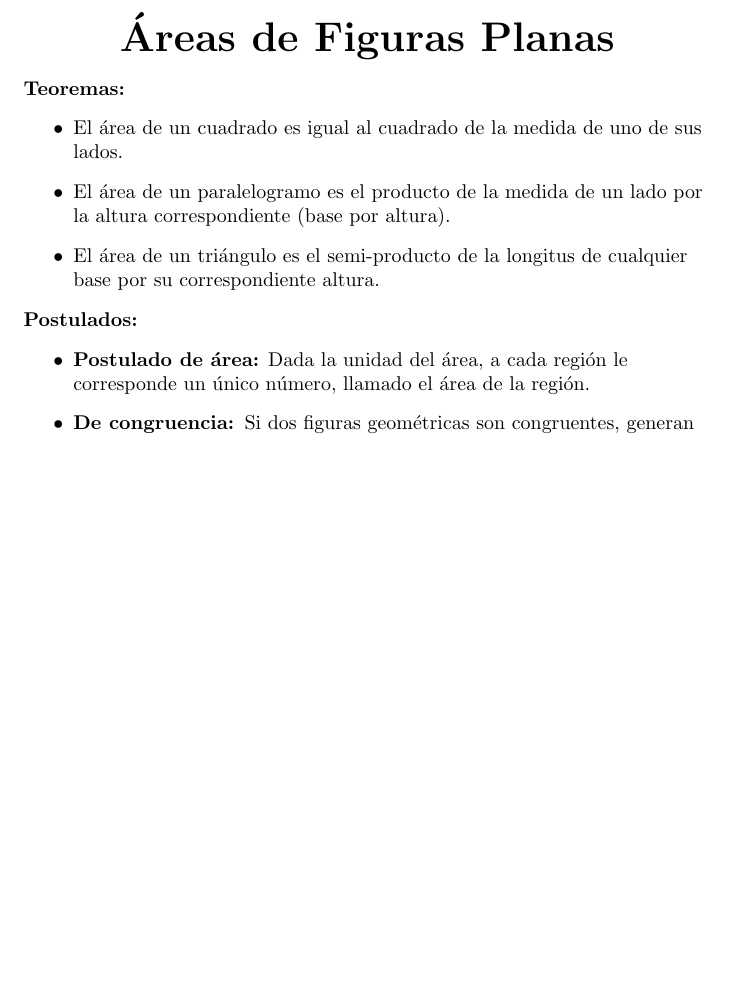
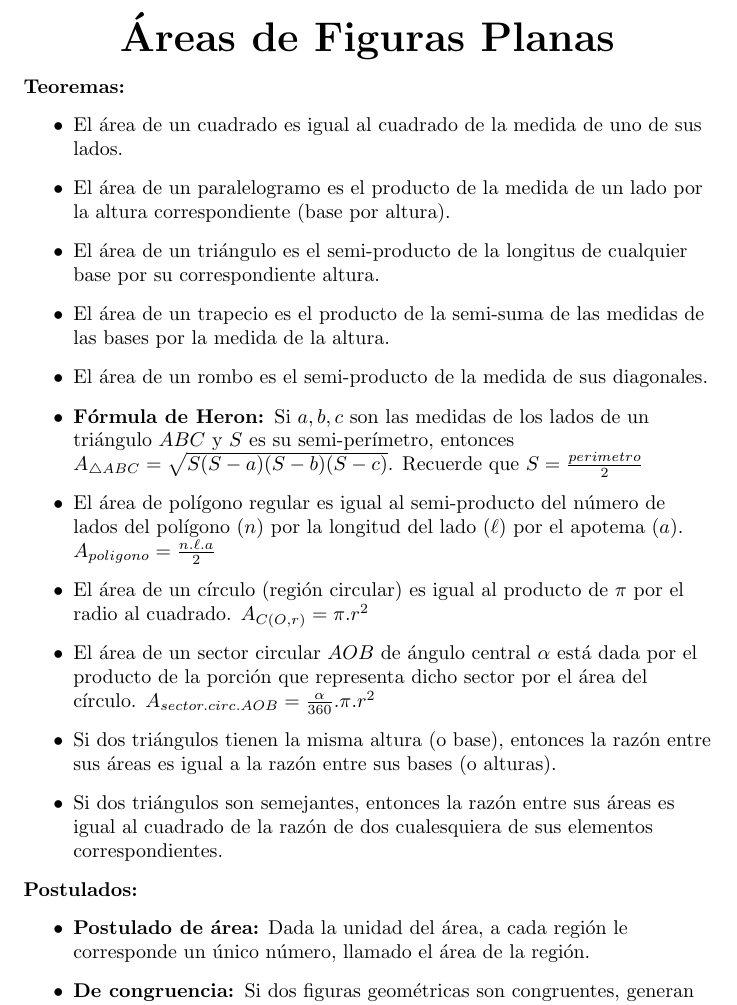
Before and after one commit to Stephanomejia17/LaTeX-, a LaTeX document (ÁreasDeFigurasPlanas/AreasDeFigurasPlanas.tex): part of the page before the commit and part of page 1 of 2 after it, cut so that both start at the same text, the shorter picture padded with empty space. Compiled offline with pdfLaTeX.

Commit message:
Resumen de AreasDeFigurasPlanas

```diff
--- a/ÁreasDeFigurasPlanas/AreasDeFigurasPlanas.tex
+++ b/ÁreasDeFigurasPlanas/AreasDeFigurasPlanas.tex
@@ -12,6 +12,19 @@
 			\item El \'area de un cuadrado es igual al cuadrado de la medida de uno de sus lados.
 			\item El \'area de un paralelogramo es el producto de la medida de un lado por la altura correspondiente (base por altura).
 			\item El \'area de un tri\'angulo es el semi-producto de la longitus de cualquier base por su correspondiente altura.
+			\item El \'area de un trapecio es el producto de la semi-suma de las medidas de las bases por la medida de la altura.
+			\item El \'area de un rombo es el semi-producto de la medida de sus diagonales.
+			\item \textbf{F\'ormula de Heron: }Si $a, b, c$ son las medidas de los lados de un tri\'angulo $ABC$ y $S$ es su semi-per\'imetro, entonces $A_{\triangle ABC} = \sqrt{S(S - a)(S - b)(S - c)}$. Recuerde que $S = \frac{perimetro}{2}$
+
+			\item El \'area de pol\'igono regular es igual al semi-producto del n\'umero de lados del pol\'igono $(n)$ por la longitud del lado $(\ell)$ por el apotema $(a)$. $A_{poligono} = \frac{n . \ell . a}{2} $
+
+			\item El \'area de un c\'irculo (regi\'on circular) es igual al producto de $\pi$ por el radio al cuadrado. $A_{C(O, r)} = \pi . r^2$
+
+			\item El \'area de un sector circular $AOB$ de \'angulo central $\alpha$ est\'a dada por el producto de la porci\'on que representa dicho sector por el \'area del c\'irculo. $A_{sector.circ.AOB} = \frac{\alpha}{360} . \pi . r^2$
+
+			\item Si dos tri\'angulos tienen la misma altura (o base), entonces la raz\'on entre sus \'areas es igual a la raz\'on entre sus bases (o alturas).
+
+			\item Si dos tri\'angulos son semejantes, entonces la raz\'on entre sus \'areas es igual al cuadrado de la raz\'on de dos cualesquiera de sus elementos correspondientes.
 		\end{itemize}
 
 
```
Also changed, not shown: ÁreasDeFigurasPlanas/AreasDeFigurasPlanas.pdf, 3 other files.
